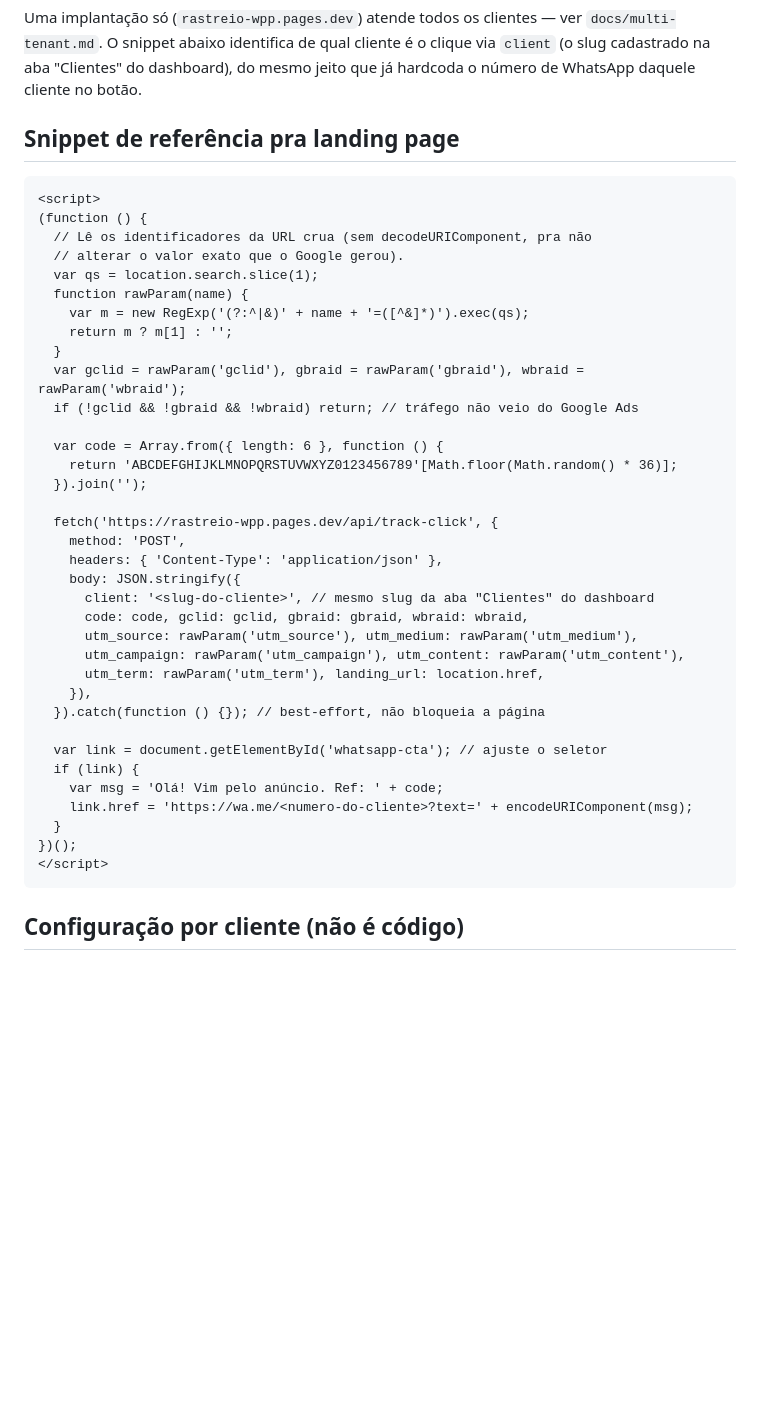
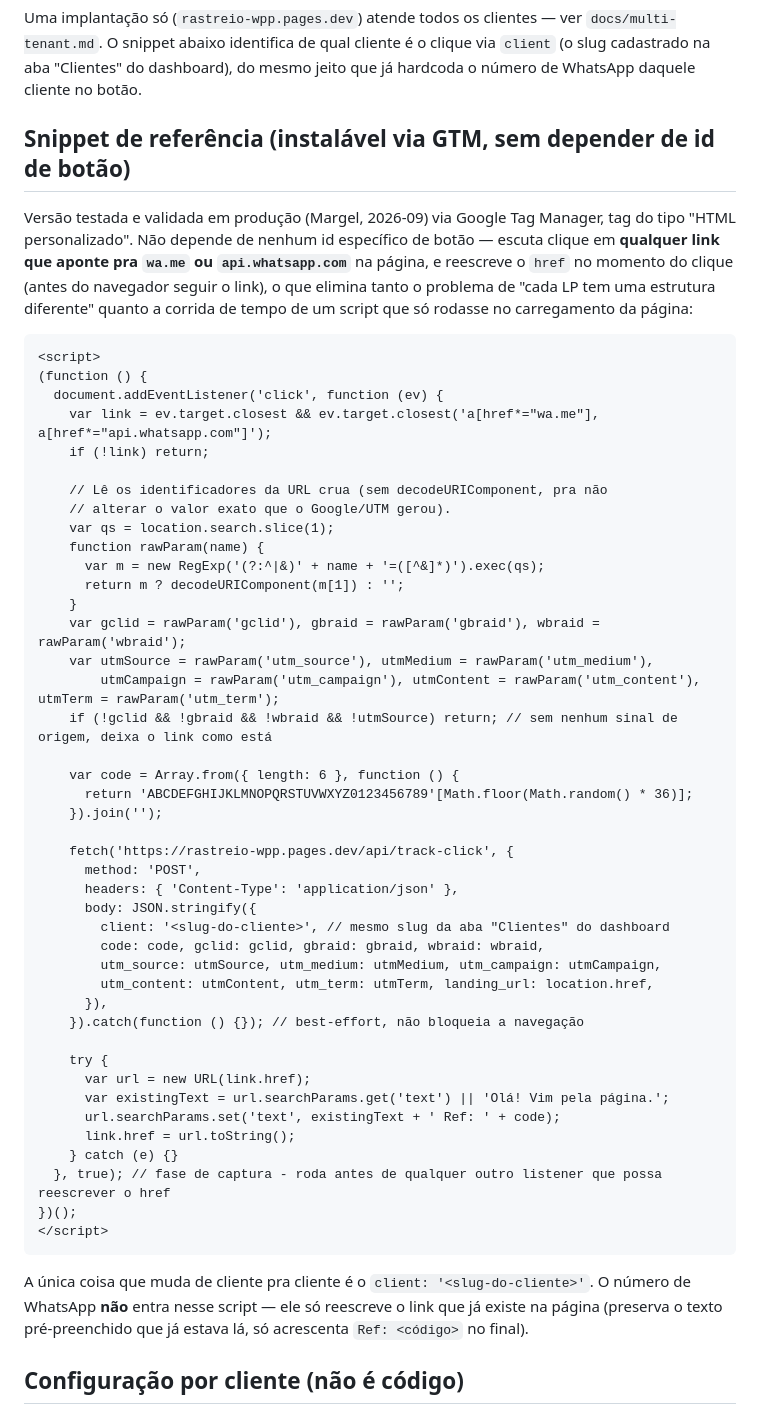
Before and after one commit to djhonatamedia-web/rastreio-wpp, a Markdown page: docs/google-ads-whatsapp.md, the part around one of its changes. Rendered like a GitHub page; blank space fills up the shorter version.

````diff
--- a/docs/google-ads-whatsapp.md
+++ b/docs/google-ads-whatsapp.md
@@ -39,45 +39,62 @@ o clique via `client` (o slug cadastrado na aba "Clientes" do dashboard),
 do mesmo jeito que já hardcoda o número de WhatsApp daquele cliente no
 botão.
 
-## Snippet de referência pra landing page
+## Snippet de referência (instalável via GTM, sem depender de id de botão)
+
+Versão testada e validada em produção (Margel, 2026-09) via Google Tag
+Manager, tag do tipo "HTML personalizado". Não depende de nenhum id
+específico de botão — escuta clique em **qualquer link que aponte pra
+`wa.me` ou `api.whatsapp.com`** na página, e reescreve o `href` no
+momento do clique (antes do navegador seguir o link), o que elimina
+tanto o problema de "cada LP tem uma estrutura diferente" quanto a
+corrida de tempo de um script que só rodasse no carregamento da página:
 
 ```html
 <script>
 (function () {
-  // Lê os identificadores da URL crua (sem decodeURIComponent, pra não
-  // alterar o valor exato que o Google gerou).
-  var qs = location.search.slice(1);
-  function rawParam(name) {
-    var m = new RegExp('(?:^|&)' + name + '=([^&]*)').exec(qs);
-    return m ? m[1] : '';
-  }
-  var gclid = rawParam('gclid'), gbraid = rawParam('gbraid'), wbraid = rawParam('wbraid');
-  if (!gclid && !gbraid && !wbraid) return; // tráfego não veio do Google Ads
+  document.addEventListener('click', function (ev) {
+    var link = ev.target.closest && ev.target.closest('a[href*="wa.me"], a[href*="api.whatsapp.com"]');
+    if (!link) return;
 
-  var code = Array.from({ length: 6 }, function () {
-    return 'ABCDEFGHIJKLMNOPQRSTUVWXYZ0123456789'[Math.floor(Math.random() * 36)];
-  }).join('');
+    // Lê os identificadores da URL crua (sem decodeURIComponent, pra não
+    // alterar o valor exato que o Google/UTM gerou).
+    var qs = location.search.slice(1);
+    function rawParam(name) {
+      var m = new RegExp('(?:^|&)' + name + '=([^&]*)').exec(qs);
+      return m ? decodeURIComponent(m[1]) : '';
+    }
+    var gclid = rawParam('gclid'), gbraid = rawParam('gbraid'), wbraid = rawParam('wbraid');
+    var utmSource = rawParam('utm_source'), utmMedium = rawParam('utm_medium'),
+        utmCampaign = rawParam('utm_campaign'), utmContent = rawParam('utm_content'), utmTerm = rawParam('utm_term');
+    if (!gclid && !gbraid && !wbraid && !utmSource) return; // sem nenhum sinal de origem, deixa o link como está
 
-  fetch('https://rastreio-wpp.pages.dev/api/track-click', {
-    method: 'POST',
-    headers: { 'Content-Type': 'application/json' },
-    body: JSON.stringify({
-      client: '<slug-do-cliente>', // mesmo slug da aba "Clientes" do dashboard
-      code: code, gclid: gclid, gbraid: gbraid, wbraid: wbraid,
-      utm_source: rawParam('utm_source'), utm_medium: rawParam('utm_medium'),
-      utm_campaign: rawParam('utm_campaign'), utm_content: rawParam('utm_content'),
-      utm_term: rawParam('utm_term'), landing_url: location.href,
-    }),
-  }).catch(function () {}); // best-effort, não bloqueia a página
+    var code = Array.from({ length: 6 }, function () {
+      return 'ABCDEFGHIJKLMNOPQRSTUVWXYZ0123456789'[Math.floor(Math.random() * 36)];
+    }).join('');
 
-  var link = document.getElementById('whatsapp-cta'); // ajuste o seletor
-  if (link) {
-    var msg = 'Olá! Vim pelo anúncio. Ref: ' + code;
-    link.href = 'https://wa.me/<numero-do-cliente>?text=' + encodeURIComponent(msg);
-  }
+    fetch('https://rastreio-wpp.pages.dev/api/track-click', {
+      method: 'POST',
+      headers: { 'Content-Type': 'application/json' },
+      body: JSON.stringify({
+        client: '<slug-do-cliente>', // mesmo slug da aba "Clientes" do dashboard
+        code: code, gclid: gclid, gbraid: gbraid, wbraid: wbraid,
+        utm_source: utmSource, utm_medium: utmMedium, utm_campaign: utmCampaign,
+        utm_content: utmContent, utm_term: utmTerm, landing_url: location.href,
+      }),
+    }).catch(function () {}); // best-effort, não bloqueia a navegação
+
+    try {
+      var url = new URL(link.href);
+      var existingText = url.searchParams.get('text') || 'Olá! Vim pela página.';
+      url.searchParams.set('text', existingText + ' Ref: ' + code);
+      link.href = url.toString();
+    } catch (e) {}
+  }, true); // fase de captura - roda antes de qualquer outro listener que possa reescrever o href
 })();
 </script>
 ```
+
+A única coisa que muda de cliente pra cliente é o `client: '<slug-do-cliente>'`. O número de WhatsApp **não** entra nesse script — ele só reescreve o link que já existe na página (preserva o texto pré-preenchido que já estava lá, só acrescenta `Ref: <código>` no final).
 
 ## Configuração por cliente (não é código)
 
````
Also changed, not shown: other parts of docs/google-ads-whatsapp.md (+83 -22 lines).
